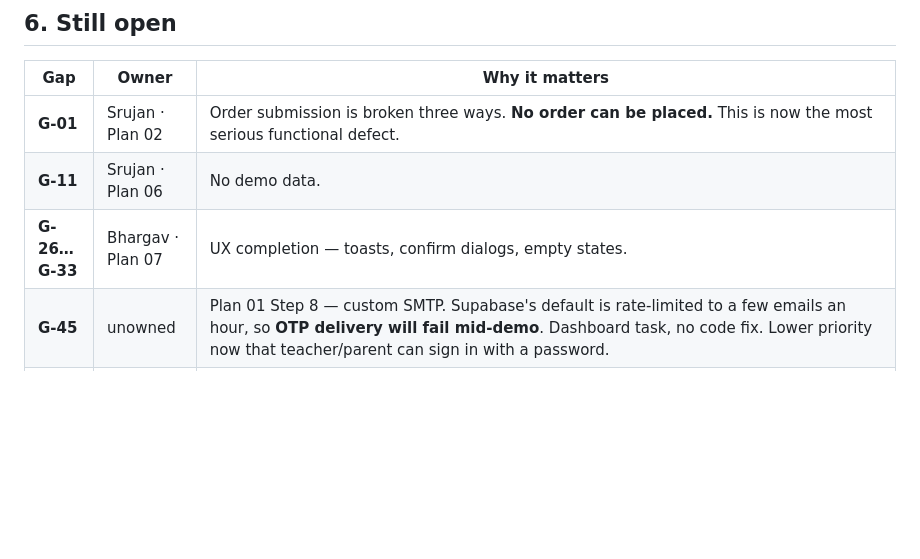
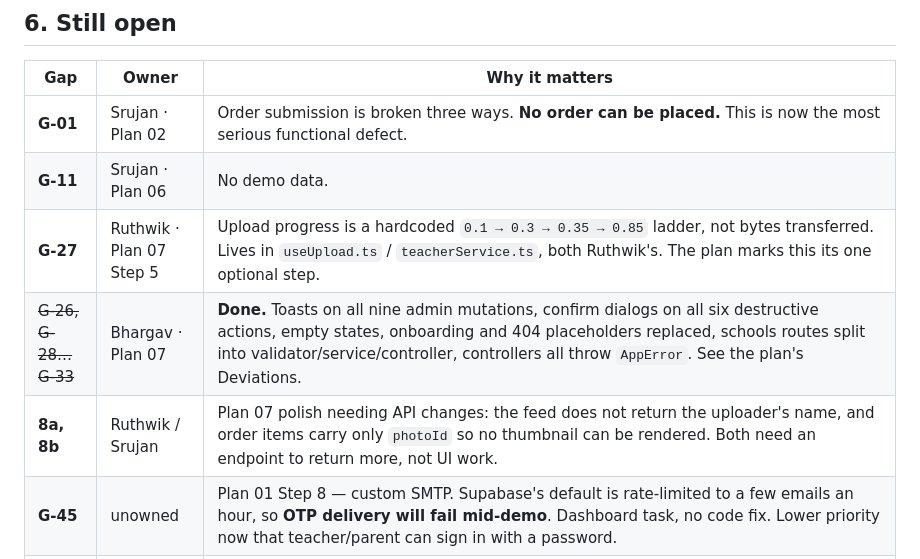
Before and after one commit to vexora-0/hive, a Markdown page: docs/IMPLEMENTATION-STATUS.md, the part around the change. Rendered like a GitHub page; blank space fills up the shorter version.

```diff
--- a/docs/IMPLEMENTATION-STATUS.md
+++ b/docs/IMPLEMENTATION-STATUS.md
@@ -178,7 +178,9 @@ guard does nothing unless the variable exists.
 |---|---|---|
 | **G-01** | Srujan · Plan 02 | Order submission is broken three ways. **No order can be placed.** This is now the most serious functional defect. |
 | **G-11** | Srujan · Plan 06 | No demo data. |
-| **G-26…G-33** | Bhargav · Plan 07 | UX completion — toasts, confirm dialogs, empty states. |
+| **G-27** | Ruthwik · Plan 07 Step 5 | Upload progress is a hardcoded `0.1 → 0.3 → 0.35 → 0.85` ladder, not bytes transferred. Lives in `useUpload.ts` / `teacherService.ts`, both Ruthwik's. The plan marks this its one optional step. |
+| ~~G-26, G-28…G-33~~ | Bhargav · Plan 07 | **Done.** Toasts on all nine admin mutations, confirm dialogs on all six destructive actions, empty states, onboarding and 404 placeholders replaced, schools routes split into validator/service/controller, controllers all throw `AppError`. See the plan's Deviations. |
+| **8a, 8b** | Ruthwik / Srujan | Plan 07 polish needing API changes: the feed does not return the uploader's name, and order items carry only `photoId` so no thumbnail can be rendered. Both need an endpoint to return more, not UI work. |
 | **G-45** | unowned | Plan 01 Step 8 — custom SMTP. Supabase's default is rate-limited to a few emails an hour, so **OTP delivery will fail mid-demo**. Dashboard task, no code fix. Lower priority now that teacher/parent can sign in with a password. |
 | **T-23 fails** | Ruthwik · Plan 08 | `photos.test.ts > notifies tagged children's parents` expects 200 from `/confirm`, gets **404**. **A defect in the test, not the product** — `createTestPhoto` writes only a database row ("deliberately bypasses the upload endpoint"), but `confirmUpload` calls `fileExistsInStorage` and 404s with `FILE_NOT_FOUND` when the object is absent. The seed path produces notifications correctly, so G-07 itself is fine. Fix: have the helper put a small object at `photo.s3_key` before confirming. **The suite calls this "the most valuable test in the suite"** — it is the only automated guard on G-07, so leaving it red or weakening the assertion loses that cover. |
 | **S-15** | Plan 11 | Supabase project ref committed; keys not rotated. |
```
Also changed, not shown: docs/plans/BASELINE.md (+2 -2 lines).
